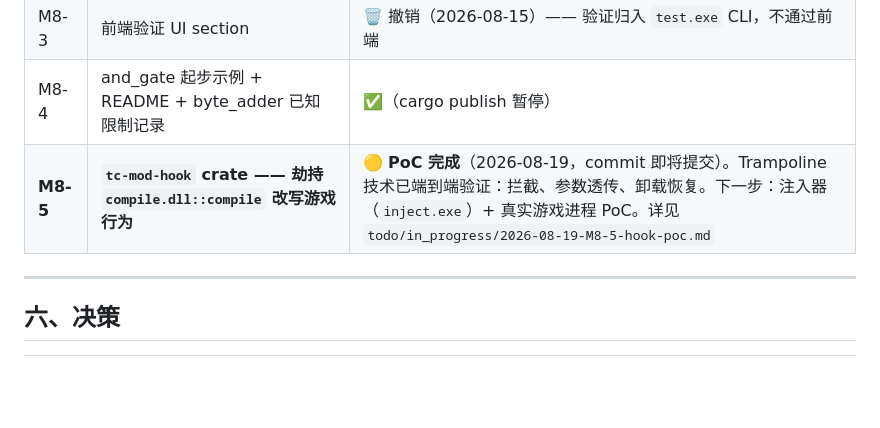
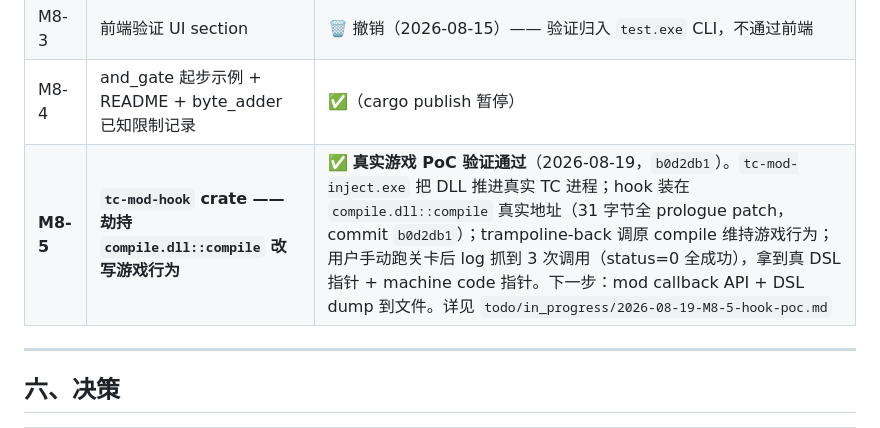
Before and after one commit to jialanhu0915/turing-complete-manager, a Markdown page: docs/20-design/M8-mod-sdk.md, the part around the change. Drawn GitHub-style; blank space fills up the shorter version.

```diff
--- a/docs/20-design/M8-mod-sdk.md
+++ b/docs/20-design/M8-mod-sdk.md
@@ -97,7 +97,7 @@ status: 已校准定位（2026-08-17：mod SDK 必需含 hook 能力；当前已
 | M8-2 | 验证：cargo check + codec round-trip + test CLI 实测 | ✅（and_gate / or_gate / not_gate / xor_gate / full_adder / bit_adder pass；byte_adder 已知限制） |
 | M8-3 | 前端验证 UI section | 🗑️ 撤销（2026-08-15）—— 验证归入 `test.exe` CLI，不通过前端 |
 | M8-4 | and_gate 起步示例 + README + byte_adder 已知限制记录 | ✅（cargo publish 暂停） |
-| **M8-5** | **`tc-mod-hook` crate —— 劫持 `compile.dll::compile` 改写游戏行为** | 🟡 **PoC 完成**（2026-08-19，commit 即将提交）。Trampoline 技术已端到端验证：拦截、参数透传、卸载恢复。下一步：注入器（`inject.exe`）+ 真实游戏进程 PoC。详见 `todo/in_progress/2026-08-19-M8-5-hook-poc.md` |
+| **M8-5** | **`tc-mod-hook` crate —— 劫持 `compile.dll::compile` 改写游戏行为** | ✅ **真实游戏 PoC 验证通过**（2026-08-19，`b0d2db1`）。`tc-mod-inject.exe` 把 DLL 推进真实 TC 进程；hook 装在 `compile.dll::compile` 真实地址（31 字节全 prologue patch，commit `b0d2db1`）；trampoline-back 调原 compile 维持游戏行为；用户手动跑关卡后 log 抓到 3 次调用（status=0 全成功），拿到真 DSL 指针 + machine code 指针。下一步：mod callback API + DSL dump 到文件。详见 `todo/in_progress/2026-08-19-M8-5-hook-poc.md` |
 
 ---
 
```
Also changed, not shown: todo/in_progress/2026-08-19-M8-5-hook-poc.md (+98 -43 lines).
